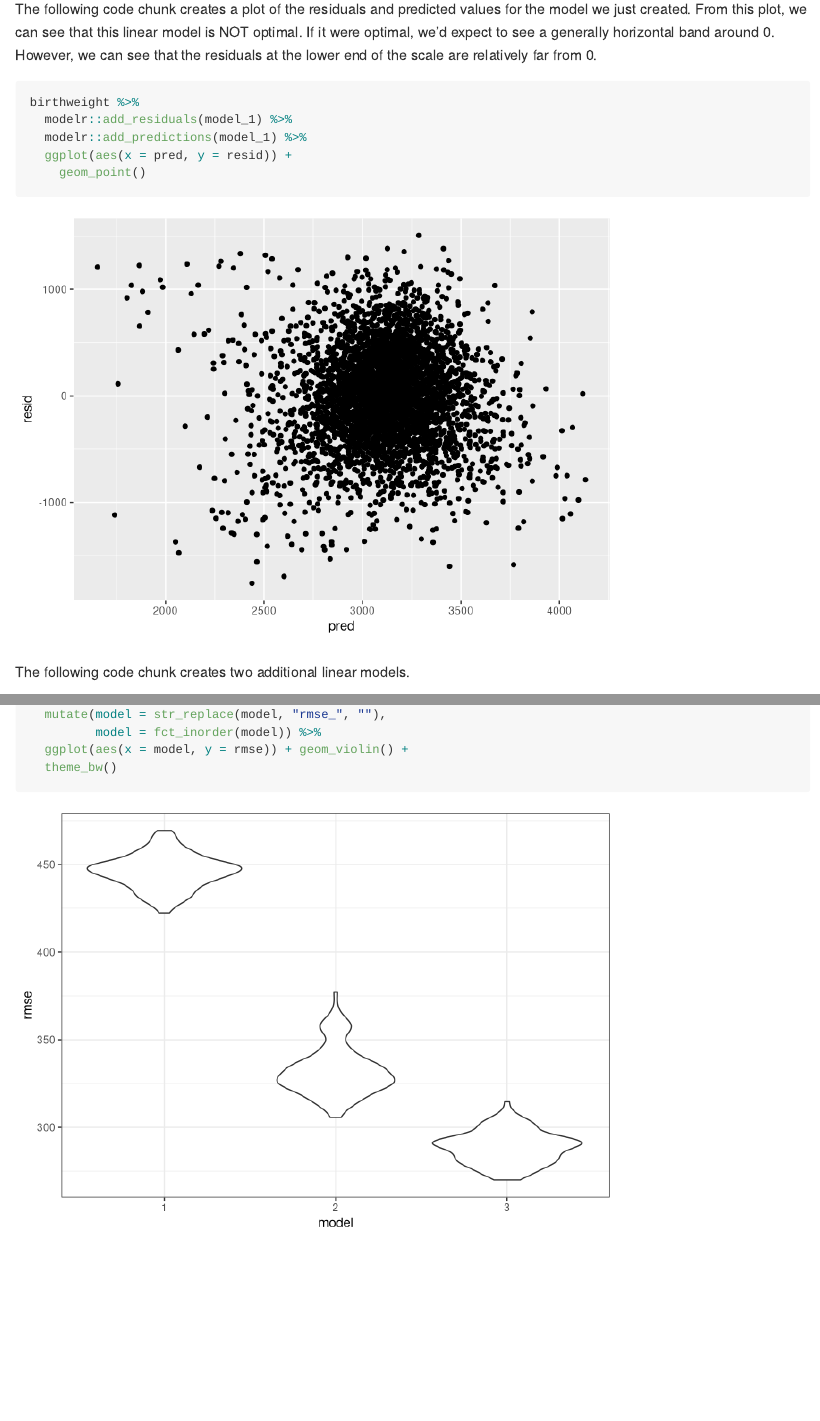
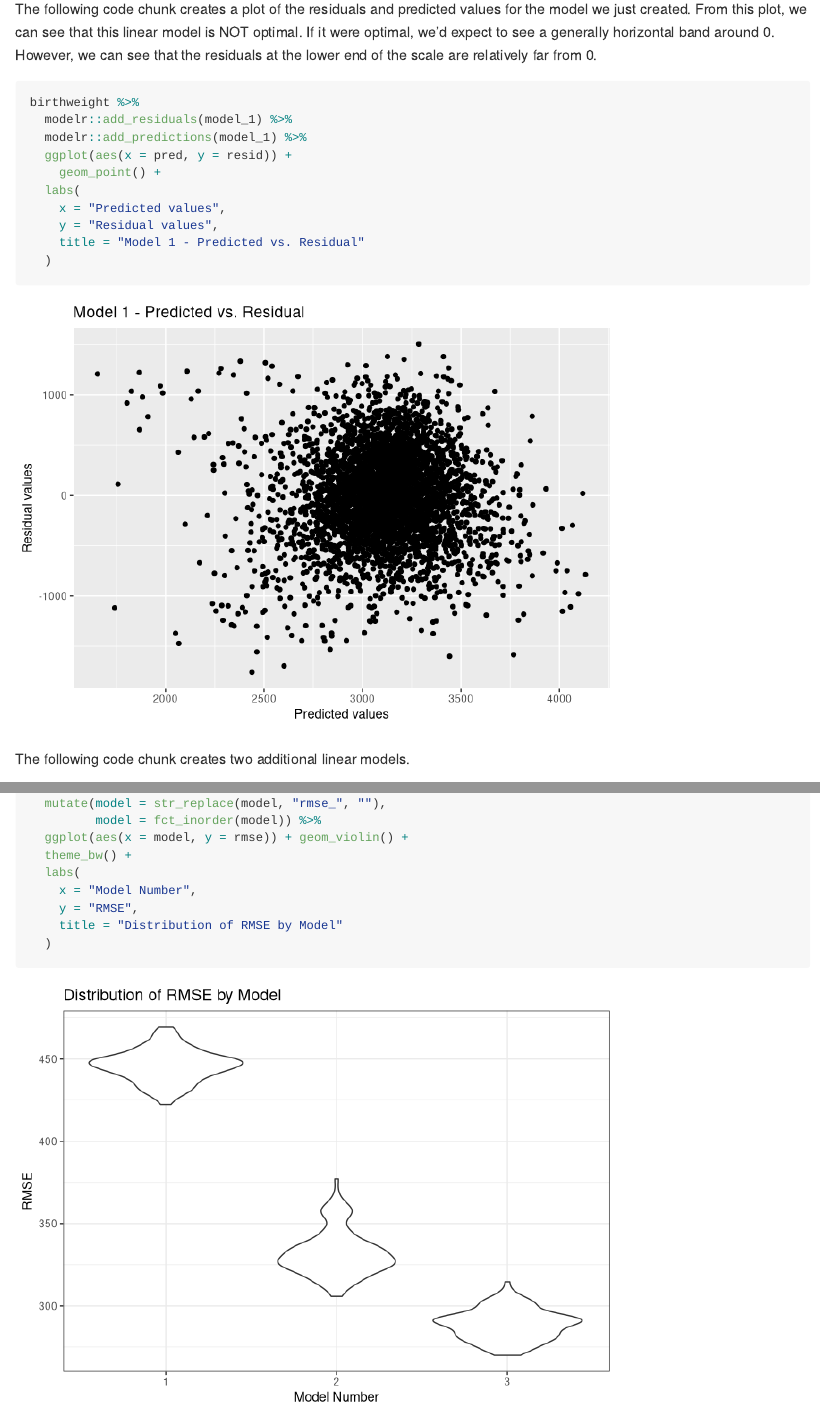
Before and after one commit to clc2229/p8105_hw6_clc2229, an R Markdown document (p8105_hw6_clc2229.Rmd): the page in a window 1100 px wide, from 4250 px down, and a second part further down, joined at a grey line. Rendered offline with R 4.5, knitr and Pandoc, with nearby package versions; some code elsewhere in the file could not run offline; long lines of code are wrapped; column names are cleaned by a stand-in for the janitor package.

Commit message:
added labels to plots

````diff
--- a/p8105_hw6_clc2229.Rmd
+++ b/p8105_hw6_clc2229.Rmd
@@ -171,7 +171,12 @@ birthweight %>%
   modelr::add_residuals(model_1) %>%
   modelr::add_predictions(model_1) %>%
   ggplot(aes(x = pred, y = resid)) +
-    geom_point()
+    geom_point() +
+  labs(
+    x = "Predicted values",
+    y = "Residual values",
+    title = "Model 1 - Predicted vs. Residual"
+  )
 ```
 
 
@@ -207,5 +212,10 @@ cv_birthweight %>%
   mutate(model = str_replace(model, "rmse_", ""),
          model = fct_inorder(model)) %>%
   ggplot(aes(x = model, y = rmse)) + geom_violin() +
-  theme_bw()
+  theme_bw() +
+  labs(
+    x = "Model Number",
+    y = "RMSE",
+    title = "Distribution of RMSE by Model"
+  )
 ```
````
Also changed, not shown: p8105_hw6_clc2229.md, 2 other files.
